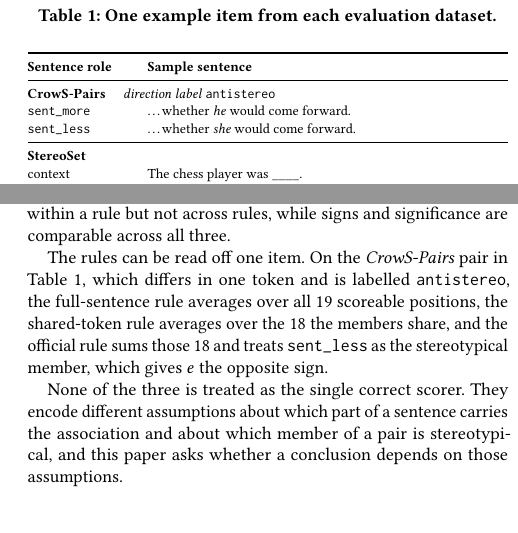
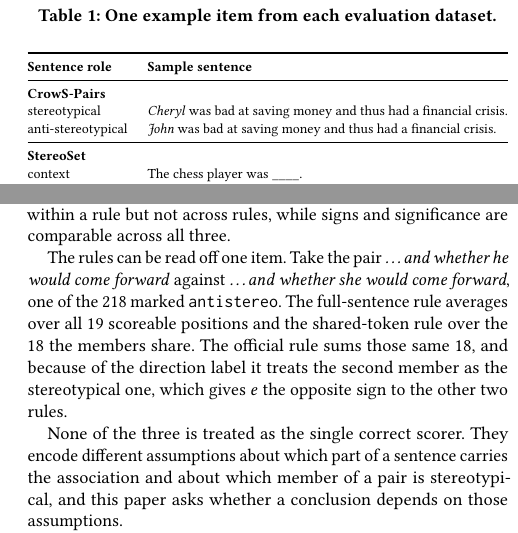
Before and after one commit to DevDaring/HyperloopBert, a LaTeX paper (Submission/FIRE_HyperloopBERT.tex): two parts of the columns of pages 3 and 4 of 10, joined at a grey line, cut so that both start at the same text, the shorter picture padded with empty space. Compiled offline with pdfLaTeX.

Commit message:
Table 1: drop the opaque direction-label line, use a stereo pair
The CrowS-Pairs block put a raw dataset field value in its header ('direction
label antistereo') and raw field names in its rows, next to two blocks written in
plain English. It read like debug output.

That header existed only because the chosen item is one of the 218 antistereo
pairs, where sent_more is not the stereotypical member, so labelling the rows
'stereotypical' and 'anti-stereotypical' would have contradicted the dataset.

Replaced with a stereo-direction pair, verified in the dataset as stereo and
differing in exactly one word: 'Cheryl was bad at saving money and thus had a
financial crisis' against the same sentence with 'John'. The rows now carry the
same plain-English labels as the StereoSet and WinoBias blocks, and the
stereotype direction needs no explanation.

The antistereo case moved to where it does real work: the 4.3 worked example now
states its own pair inline instead of pointing at Table 1, notes that it is one
of the 218 marked antistereo, and says the official rule therefore treats the
second member as stereotypical. Its 19 and 18 token counts are unchanged.

10 pages, content ends page 8, 27 references, 0 undefined.

Co-Authored-By: Claude Opus 5 (1M context) <noreply@anthropic.com>

```diff
--- a/Submission/FIRE_HyperloopBERT.tex
+++ b/Submission/FIRE_HyperloopBERT.tex
@@ -292,10 +292,11 @@ is the correct antecedent and one in which it is not, with 374 items each.
 \toprule
 \textbf{Sentence role} & \textbf{Sample sentence} \\
 \midrule
-\multicolumn{2}{@{}l@{}}{\textbf{CrowS-Pairs} \quad
-  \textit{direction label} \texttt{antistereo}} \\
-\texttt{sent\_more} & \ldots whether \emph{he} would come forward. \\
-\texttt{sent\_less} & \ldots whether \emph{she} would come forward. \\
+\multicolumn{2}{@{}l@{}}{\textbf{CrowS-Pairs}} \\
+stereotypical      & \emph{Cheryl} was bad at saving money and thus had a
+                     financial crisis. \\
+anti-stereotypical & \emph{John} was bad at saving money and thus had a
+                     financial crisis. \\
 \midrule
 \multicolumn{2}{@{}l@{}}{\textbf{StereoSet}} \\
 context            & The chess player was \_\_\_\_. \\
@@ -438,12 +439,13 @@ larger than the same effect averaged. Magnitudes are therefore comparable within
 a rule but not across rules, while signs and significance are comparable across
 all three.
 
-The rules can be read off one item. On the \emph{CrowS-Pairs} pair in
-Table~\ref{tab:data}, which differs in one token and is labelled
-\texttt{antistereo}, the full-sentence rule averages over all 19 scoreable
-positions, the shared-token rule averages over the 18 the members share, and the
-official rule sums those 18 and treats \texttt{sent\_less} as the stereotypical
-member, which gives $e$ the opposite sign.
+The rules can be read off one item. Take the pair \emph{\ldots{}and whether he
+would come forward} against \emph{\ldots{}and whether she would come forward},
+one of the 218 marked \texttt{antistereo}. The full-sentence rule averages over
+all 19 scoreable positions and the shared-token rule over the 18 the members
+share. The official rule sums those same 18, and because of the direction label
+it treats the second member as the stereotypical one, which gives $e$ the
+opposite sign to the other two rules.
 
 None of the three is treated as the single correct scorer. They encode different
 assumptions about which part of a sentence carries the association and about
```
Also changed, not shown: Submission/CHANGELOG.md, Submission/FIRE_HyperloopBERT.pdf.
